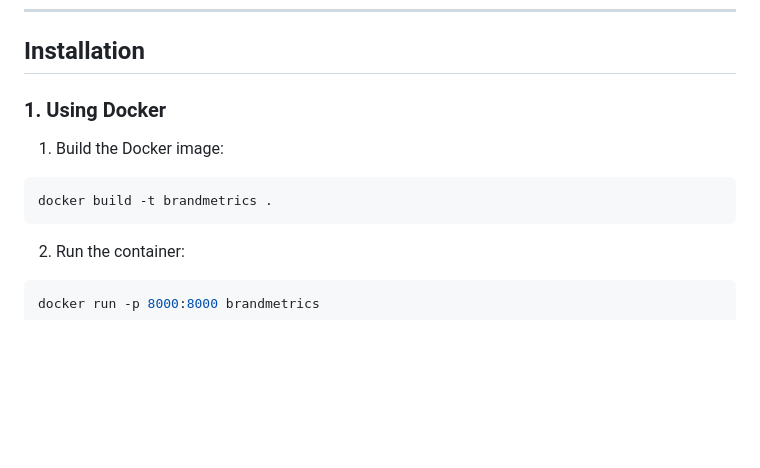
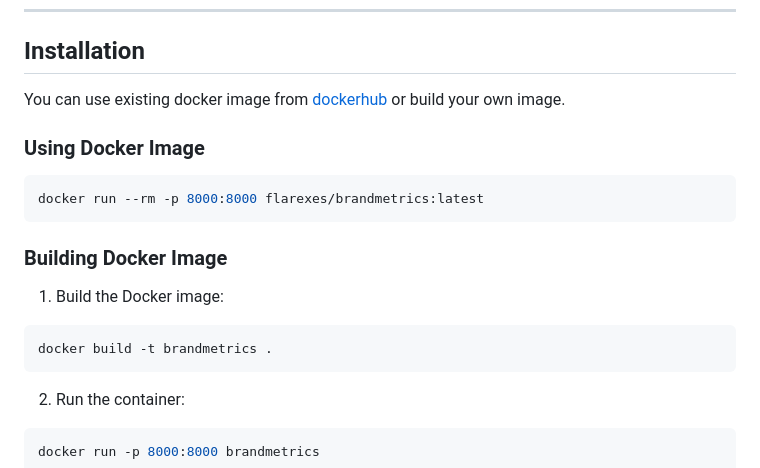
Before and after one commit to FlareXes/brandmetrics, a Markdown page: README.md, the part around the change. Rendered like a GitHub page; blank space fills up the shorter version.

`````diff
--- a/README.md
+++ b/README.md
@@ -70,13 +70,21 @@ The application uses a rule-based NLP approach for intent parsing in the chat in
 
 ## Installation
 
-### 1. Using Docker
+You can use existing docker image from [dockerhub](https://hub.docker.com/r/flarexes/brandmetrics) or build your own image.
+
+### Using Docker Image
+
+```bash
+docker run --rm -p 8000:8000 flarexes/brandmetrics:latest
+```
+
+### Building Docker Image
 
 1. Build the Docker image:
 
 ```bash
 docker build -t brandmetrics .
-````
+```
 
 2. Run the container:
 
`````
